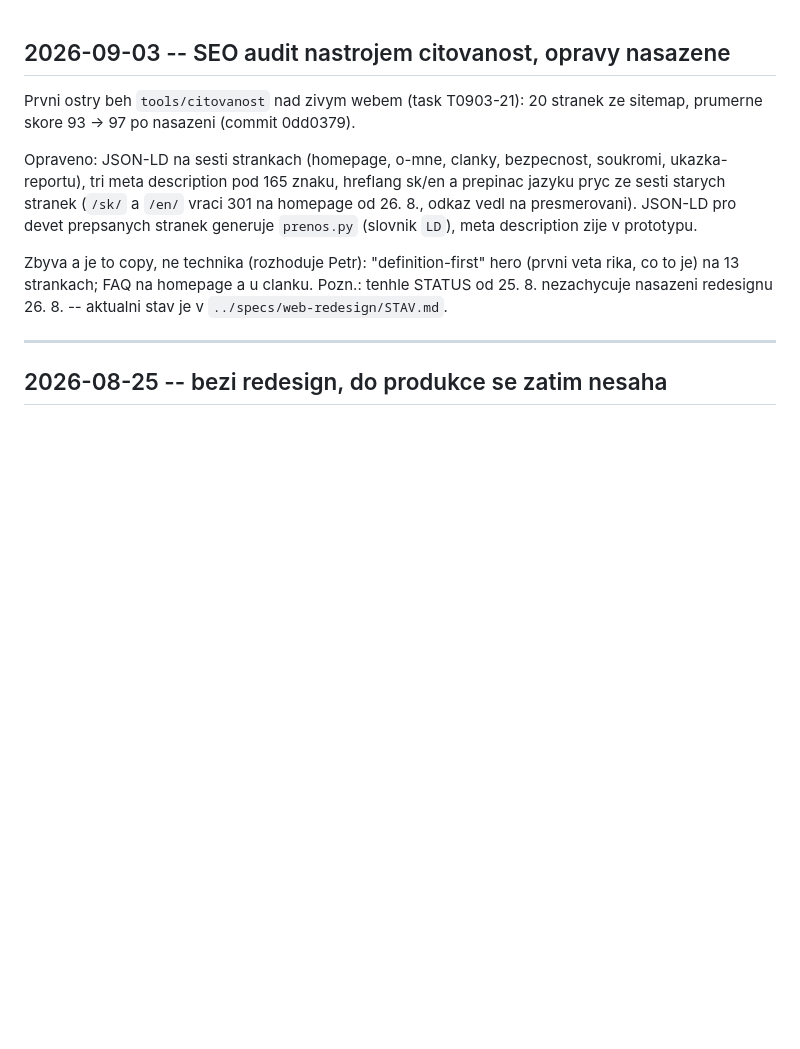
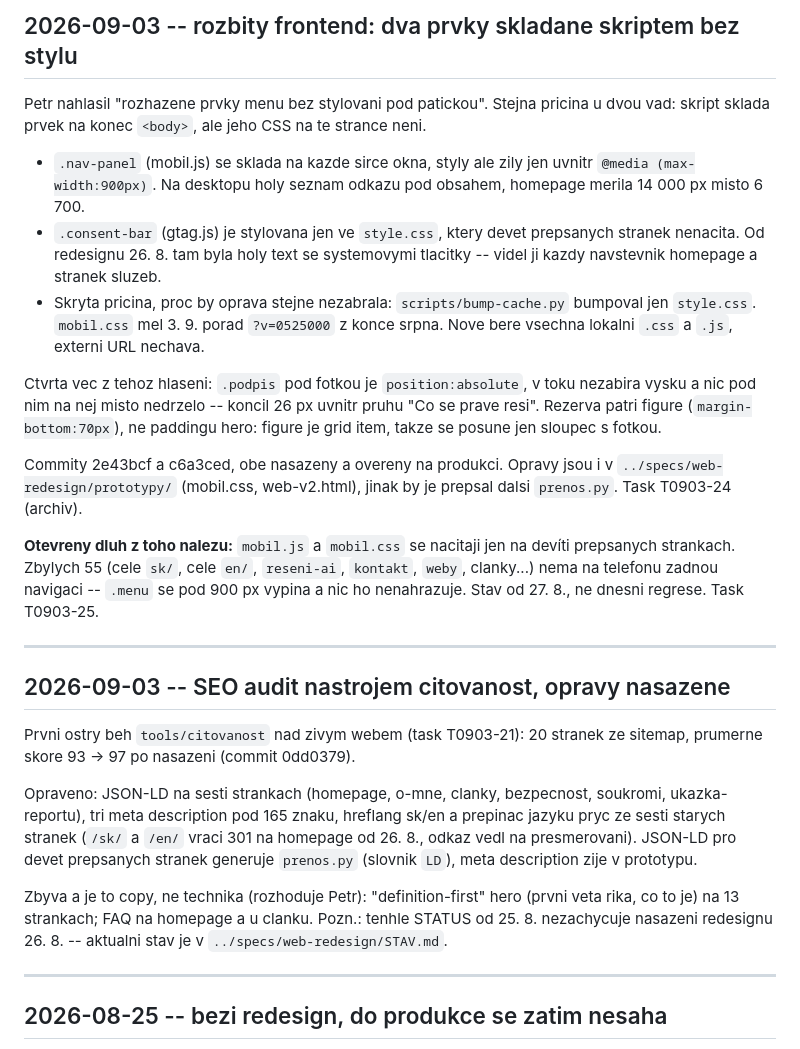
Before and after one commit to Manta-IT/mantait-web, a Markdown page: STATUS.md, the part around the change. GitHub-like rendering; blank space fills up the shorter version.

Commit message:
docs: CLAUDE.md -- prenos.py kopiruje i sdilene CSS/JS, nejen stranky
Pravidlo "opravuje se prototyp, ne web/" mluvilo jen o strankach. Sdilene
soubory (mobil.css, sluzba.css, ...) v SDILENE seznamu prenos.py pod nej
spadaji taky, jen to nikde nestalo -- 3. 9. jsem to zjistil az grepem, kdyz
uz oprava mobil.css lezela jen ve web/.

STATUS: zapis o rozbitem frontendu 3. 9. (nav panel, cookie lista, bump,
podpis pod fotkou).

Co-Authored-By: Claude Opus 5 (1M context) <noreply@anthropic.com>
Claude-Session: https://claude.ai/code/session_01Q3LfFtXtduzPhu8xmYY2BD

```diff
--- a/STATUS.md
+++ b/STATUS.md
@@ -1,3 +1,36 @@
+## 2026-09-03 -- rozbity frontend: dva prvky skladane skriptem bez stylu
+
+Petr nahlasil "rozhazene prvky menu bez stylovani pod patickou". Stejna
+pricina u dvou vad: skript sklada prvek na konec `<body>`, ale jeho CSS na te
+strance neni.
+
+- `.nav-panel` (mobil.js) se sklada na kazde sirce okna, styly ale zily jen
+  uvnitr `@media (max-width:900px)`. Na desktopu holy seznam odkazu pod
+  obsahem, homepage merila 14 000 px misto 6 700.
+- `.consent-bar` (gtag.js) je stylovana jen ve `style.css`, ktery devet
+  prepsanych stranek nenacita. Od redesignu 26. 8. tam byla holy text se
+  systemovymi tlacitky -- videl ji kazdy navstevnik homepage a stranek sluzeb.
+- Skryta pricina, proc by oprava stejne nezabrala: `scripts/bump-cache.py`
+  bumpoval jen `style.css`. `mobil.css` mel 3. 9. porad `?v=0525000` z konce
+  srpna. Nove bere vsechna lokalni `.css` a `.js`, externi URL nechava.
+
+Ctvrta vec z tehoz hlaseni: `.podpis` pod fotkou je `position:absolute`, v toku
+nezabira vysku a nic pod nim na nej misto nedrzelo -- koncil 26 px uvnitr pruhu
+"Co se prave resi". Rezerva patri figure (`margin-bottom:70px`), ne paddingu
+hero: figure je grid item, takze se posune jen sloupec s fotkou.
+
+Commity 2e43bcf a c6a3ced, obe nasazeny a overeny na produkci. Opravy jsou
+i v `../specs/web-redesign/prototypy/` (mobil.css, web-v2.html), jinak by je
+prepsal dalsi `prenos.py`. Task T0903-24 (archiv).
+
+**Otevreny dluh z toho nalezu:** `mobil.js` a `mobil.css` se nacitaji jen na
+devíti prepsanych strankach. Zbylych 55 (cele `sk/`, cele `en/`, `reseni-ai`,
+`kontakt`, `weby`, clanky...) nema na telefonu zadnou navigaci -- `.menu` se
+pod 900 px vypina a nic ho nenahrazuje. Stav od 27. 8., ne dnesni regrese.
+Task T0903-25.
+
+---
+
 ## 2026-09-03 -- SEO audit nastrojem citovanost, opravy nasazene
 
 Prvni ostry beh `tools/citovanost` nad zivym webem (task T0903-21): 20 stranek
```
Also changed, not shown: CLAUDE.md (+4 -0 lines).
